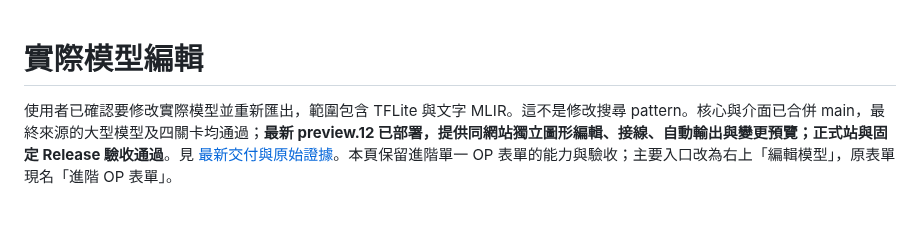
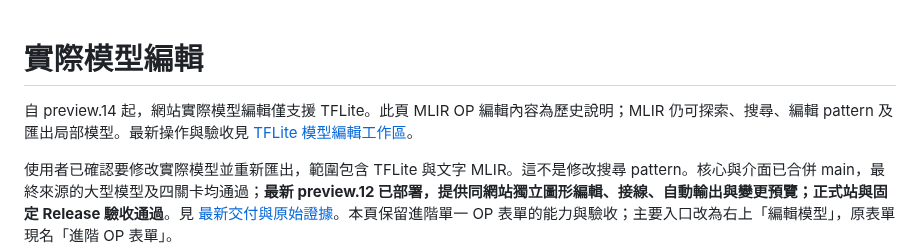
Before and after one commit to koviankevin/tflite-explorer, a Markdown page: docs/model-editing.md, the part around the change. GitHub-like rendering; blank space fills up the shorter version.

```diff
--- a/docs/model-editing.md
+++ b/docs/model-editing.md
@@ -1,4 +1,6 @@
 # 實際模型編輯
+
+自 preview.14 起，網站實際模型編輯僅支援 TFLite。此頁 MLIR OP 編輯內容為歷史說明；MLIR 仍可探索、搜尋、編輯 pattern 及匯出局部模型。最新操作與驗收見 [TFLite 模型編輯工作區](model-edit-workspace.md)。
 
 使用者已確認要修改實際模型並重新匯出，範圍包含 TFLite 與文字 MLIR。這不是修改搜尋 pattern。核心與介面已合併 main，最終來源的大型模型及四關卡均通過；**最新 preview.12 已部署，提供同網站獨立圖形編輯、接線、自動輸出與變更預覽；正式站與固定 Release 驗收通過**。見 [最新交付與原始證據](model-edit-workspace.md)。本頁保留進階單一 OP 表單的能力與驗收；主要入口改為右上「編輯模型」，原表單現名「進階 OP 表單」。
 
```
Also changed, not shown: docs/model-edit-workspace.md (+11 -0 lines), docs/results/preview14-pr-mobile-2026-10-28.png (added), 3 other files.
